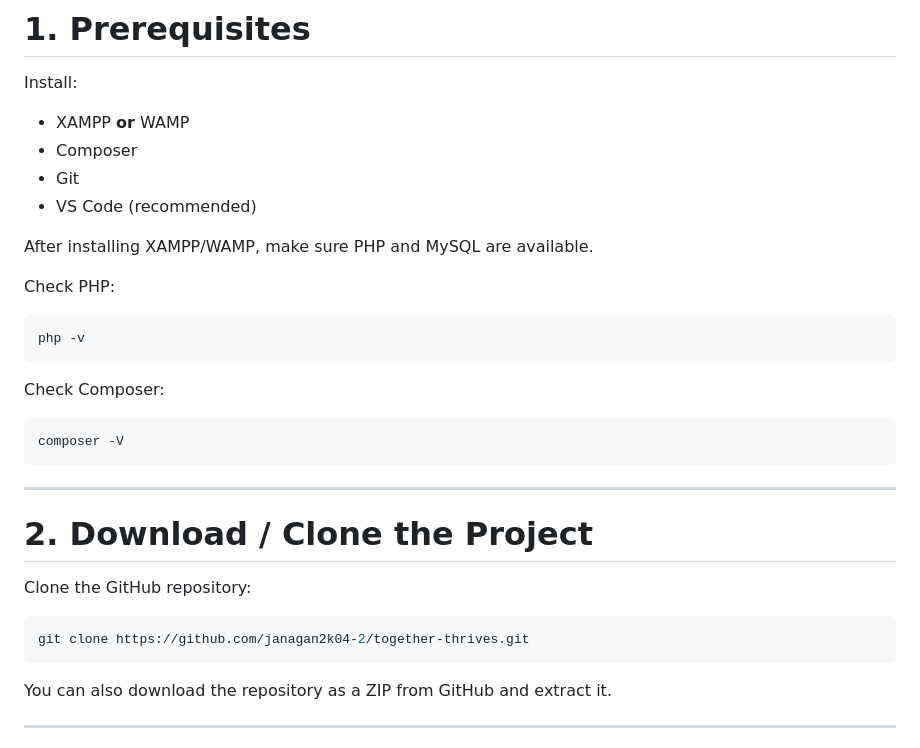
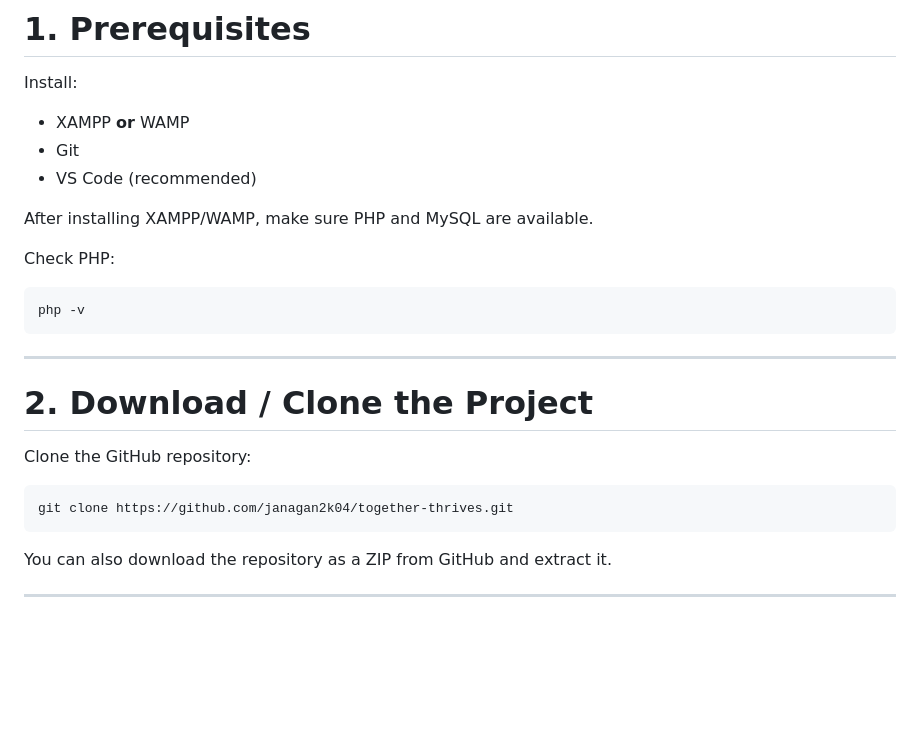
Before and after one commit to janagan2k04/together-thrives, a Markdown page: README.md, the part around one of its changes. Rendered like a GitHub page; blank space fills up the shorter version.

````diff
--- a/README.md
+++ b/README.md
@@ -19,7 +19,6 @@ The recommended setup for this project is:
 Install:
 
 - XAMPP **or** WAMP
-- Composer
 - Git
 - VS Code (recommended)
 
@@ -31,12 +30,6 @@ Check PHP:
 php -v
 ```
 
-Check Composer:
-
-```bash
-composer -V
-```
-
 ---
 
 # 2. Download / Clone the Project
@@ -44,7 +37,7 @@ composer -V
 Clone the GitHub repository:
 
 ```bash
-git clone https://github.com/janagan2k04-2/together-thrives.git
+git clone https://github.com/janagan2k04/together-thrives.git
 ```
 
 You can also download the repository as a ZIP from GitHub and extract it.
````
Also changed, not shown: other parts of README.md (+11 -24 lines).
